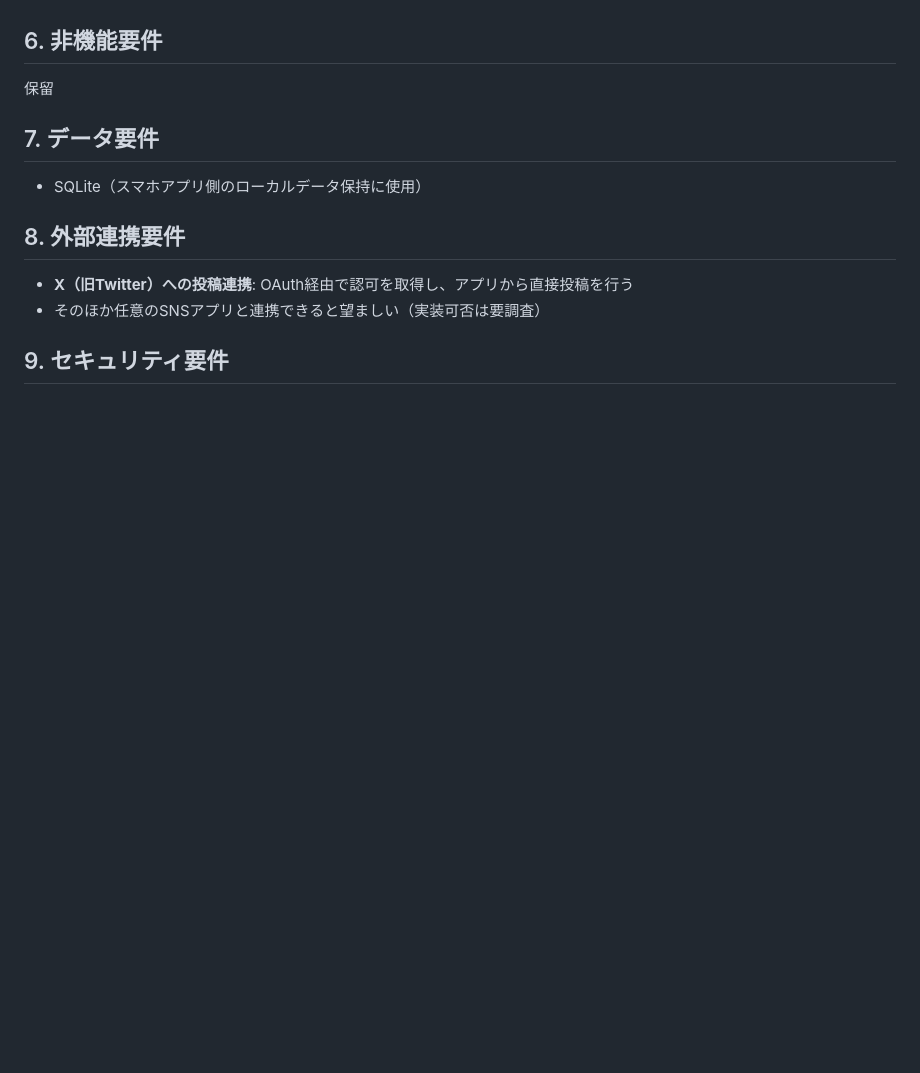
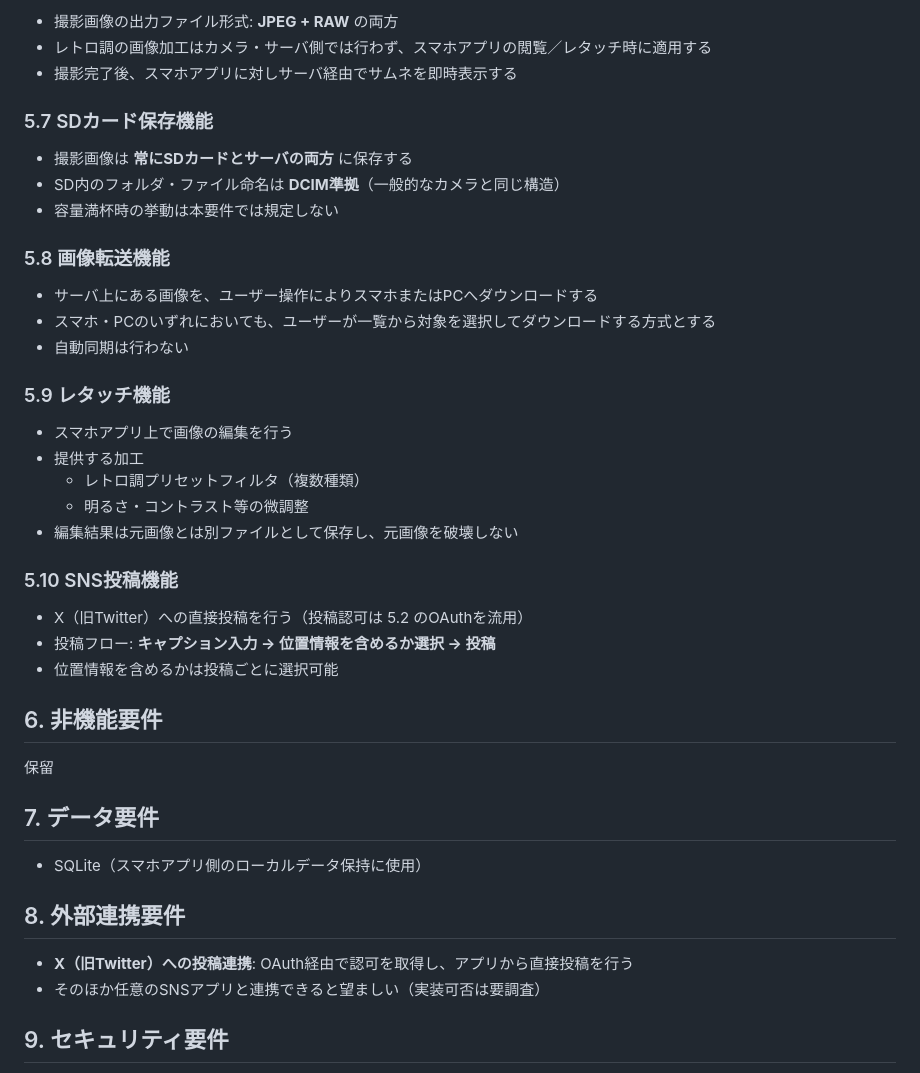
Before and after one commit to tsukuba-cojt/2026nukon, a Markdown page: docs/要求仕様.md, the part around one of its changes. Drawn GitHub-style; blank space fills up the shorter version.

```diff
--- a/docs/要求仕様.md
+++ b/docs/要求仕様.md
@@ -51,3 +87,32 @@ GUIで提供する主な画面・要素を以下に挙げる。
+- 撮影画像の出力ファイル形式: **JPEG + RAW** の両方
+- レトロ調の画像加工はカメラ・サーバ側では行わず、スマホアプリの閲覧／レタッチ時に適用する
+- 撮影完了後、スマホアプリに対しサーバ経由でサムネを即時表示する
+
+### 5.7 SDカード保存機能
+
+- 撮影画像は **常にSDカードとサーバの両方** に保存する
+- SD内のフォルダ・ファイル命名は **DCIM準拠**（一般的なカメラと同じ構造）
+- 容量満杯時の挙動は本要件では規定しない
+
+### 5.8 画像転送機能
+
+- サーバ上にある画像を、ユーザー操作によりスマホまたはPCへダウンロードする
+- スマホ・PCのいずれにおいても、ユーザーが一覧から対象を選択してダウンロードする方式とする
+- 自動同期は行わない
+
+### 5.9 レタッチ機能
+
+- スマホアプリ上で画像の編集を行う
+- 提供する加工
+  - レトロ調プリセットフィルタ（複数種類）
+  - 明るさ・コントラスト等の微調整
+- 編集結果は元画像とは別ファイルとして保存し、元画像を破壊しない
+
+### 5.10 SNS投稿機能
+
+- X（旧Twitter）への直接投稿を行う（投稿認可は 5.2 のOAuthを流用）
+- 投稿フロー: **キャプション入力 → 位置情報を含めるか選択 → 投稿**
+- 位置情報を含めるかは投稿ごとに選択可能
 
 ## 6. 非機能要件
 
```
Also changed, not shown: other parts of docs/要求仕様.md (+49 -13 lines).
